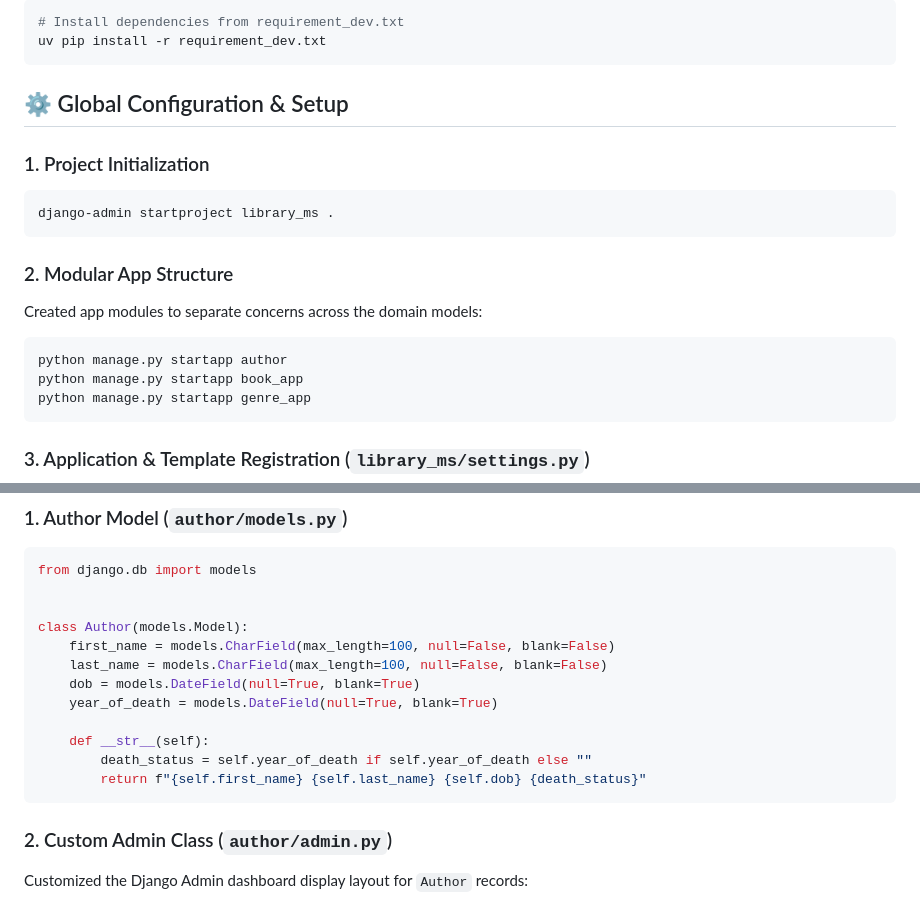
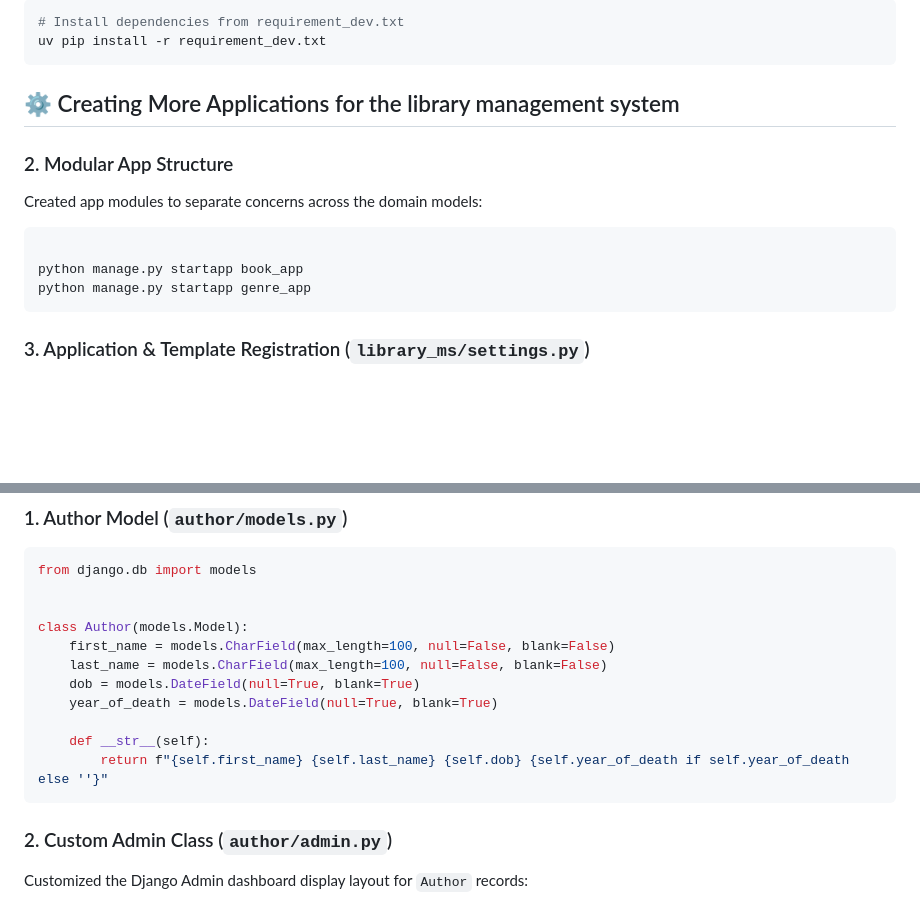
Before and after one commit to MiLASHA69-Dc/wtm_library_ms_liu_chiko_fork, a Markdown page: README.md, 2 parts joined by grey strips. Rendered like a GitHub page; blank space fills up the shorter version.

````diff
--- a/README.md
+++ b/README.md
@@ -199,17 +199,12 @@ Install packages directly using `uv` and the provided requirements file:
 uv pip install -r requirement_dev.txt
 ```
 
-## ⚙️ Global Configuration & Setup
-
-### 1. Project Initialization
-```bash
-django-admin startproject library_ms .
-```
+## ⚙️ Creating More Applications for the library management system
 
 ### 2. Modular App Structure
 Created app modules to separate concerns across the domain models:
 ```bash
-python manage.py startapp author
+
 python manage.py startapp book_app
 python manage.py startapp genre_app
 ```
@@ -267,8 +262,7 @@ class Author(models.Model):
     year_of_death = models.DateField(null=True, blank=True)
 
     def __str__(self):
-        death_status = self.year_of_death if self.year_of_death else ""
-        return f"{self.first_name} {self.last_name} {self.dob} {death_status}"
+        return f"{self.first_name} {self.last_name} {self.dob} {self.year_of_death if self.year_of_death else ''}"
 ```
 
 ### 2. Custom Admin Class (`author/admin.py`)
````
